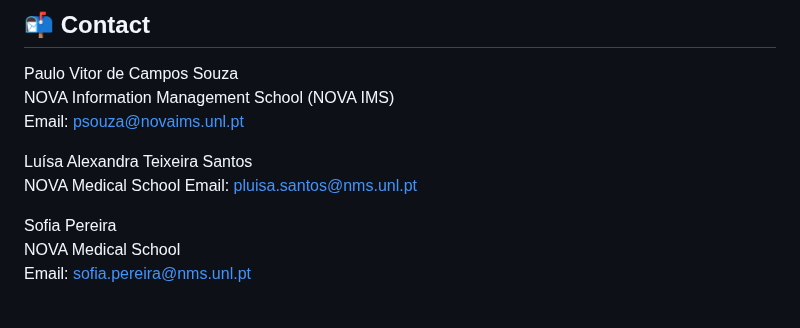
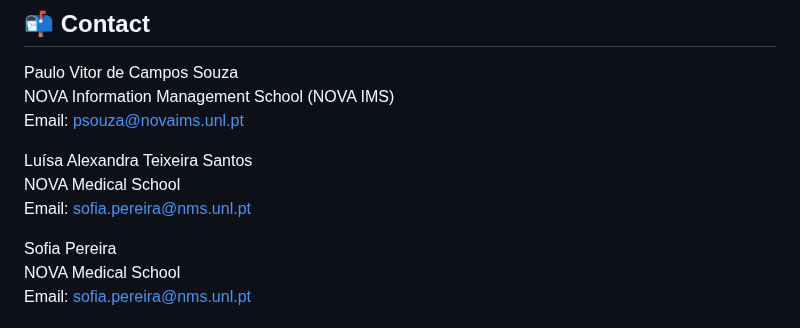
Before and after one commit to pdecampossouza/peritoneal-dialysis-mesothelial-clustering, a Markdown page: README.md, the part around the change. GitHub-like rendering.

Commit message:
Update contact information for Luísa Santos

```diff
--- a/README.md
+++ b/README.md
@@ -198,7 +198,7 @@ Email: psouza@novaims.unl.pt
 
 Luísa Alexandra Teixeira Santos
 NOVA Medical School
-Email: pluisa.santos@nms.unl.pt
+Email: sofia.pereira@nms.unl.pt
 
 Sofia Pereira
 NOVA Medical School
```
